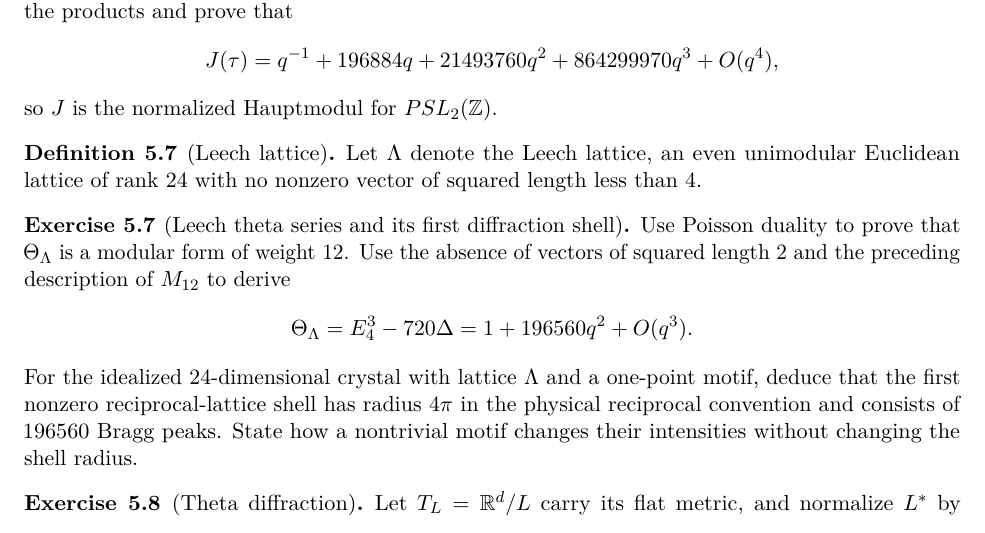
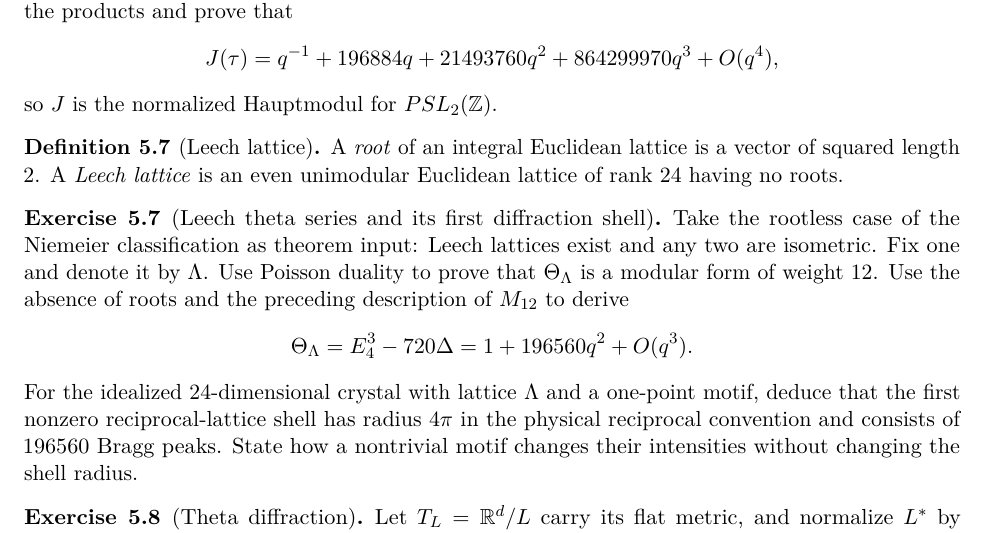
Before and after one commit to PaulGustafson/paulgustafson.github.io, a LaTeX document (A_Physical_Introduction_to_Higher_Mathematics.tex, which reads Emergent_Mathematics_Symmetry.tex): part of page 27 of 86, cut so that both start at the same text. Compiled offline with pdfLaTeX.

Commit message:
Clarify the Leech lattice definition

```diff
--- a/Emergent_Mathematics_Symmetry.tex
+++ b/Emergent_Mathematics_Symmetry.tex
@@ -2095,15 +2095,18 @@ so $J$ is the normalized Hauptmodul for $PSL_2(\Z)$.
 \end{exercise}
 
 \begin{definition}[Leech lattice]
-Let $\Lambda$ denote the Leech lattice, an even unimodular Euclidean lattice
-of rank $24$ with no nonzero vector of squared length less than $4$.
+A \emph{root} of an integral Euclidean lattice is a vector of squared length
+$2$.  A \emph{Leech lattice} is an even unimodular Euclidean lattice of rank
+$24$ having no roots.
 \end{definition}
 
 \begin{exercise}[Leech theta series and its first diffraction shell]
 \label{ex:leech-theta-series}
+Take the rootless case of the Niemeier classification as theorem input: Leech
+lattices exist and any two are isometric.  Fix one and denote it by $\Lambda$.
 Use Poisson duality to prove that $\Theta_\Lambda$ is a modular form of weight
-$12$.  Use the absence of vectors of squared length $2$ and the preceding
-description of $M_{12}$ to derive
+$12$.  Use the absence of roots and the preceding description of $M_{12}$ to
+derive
 \[
 \Theta_\Lambda=E_4^3-720\Delta
 =1+196560q^2+O(q^3).
```
Also changed, not shown: A_Physical_Introduction_to_Higher_Mathematics.pdf.
